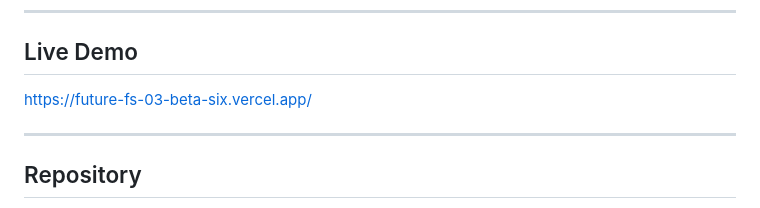
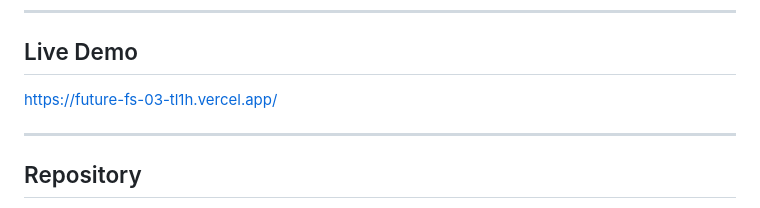
Before and after one commit to devadharshinichandramohan-ops/FUTURE_FS_03, a Markdown page: README.md, the part around the change. Drawn GitHub-style.

```diff
--- a/README.md
+++ b/README.md
@@ -254,7 +254,7 @@ Use Live Server Extension in VS Code
 
 ## Live Demo
 
-https://future-fs-03-beta-six.vercel.app/
+https://future-fs-03-tl1h.vercel.app/
 
 ---
 
```
